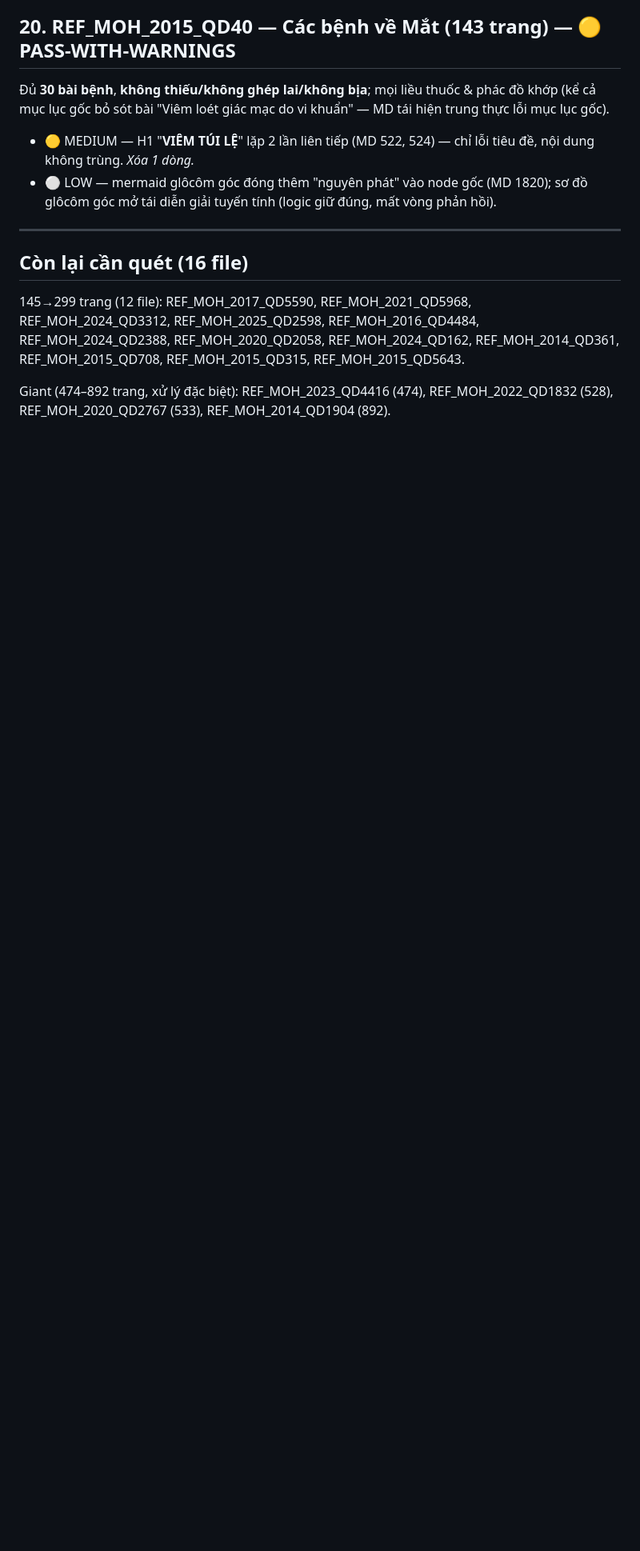
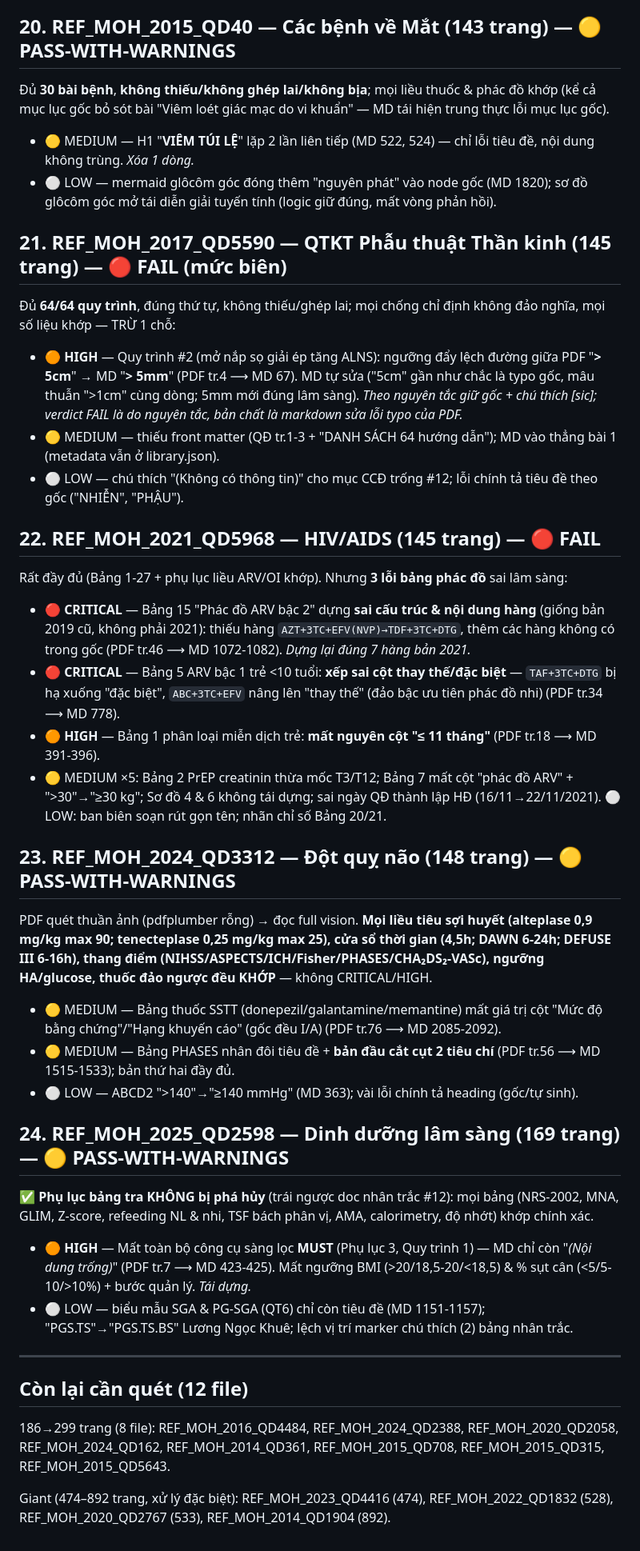
Before and after one commit to MedPassVN/vn-medical-reference-library, a Markdown page: FIDELITY_REVIEW.md, the part around one of its changes. Shown at 80% size. GitHub-like rendering; blank space fills up the shorter version.

Commit message:
docs: cập nhật báo cáo rà soát trung thực (24/36; thêm #21-24)
- REF_MOH_2017_QD5590 (PT Thần kinh): FAIL (biên) — đủ 64 quy trình, chỉ lỗi
  ngưỡng 5cm->5mm (MD sửa typo gốc).
- REF_MOH_2021_QD5968 (HIV/AIDS): FAIL — 2 CRITICAL (Bảng 15 phác đồ ARV bậc 2
  sai cấu trúc; Bảng 5 ARV trẻ xếp sai cột) + HIGH mất cột bảng phân loại MD.
- REF_MOH_2024_QD3312 (Đột quỵ não): PASS-W (mọi liều tiêu sợi huyết/cửa sổ
  thời gian khớp; PDF quét ảnh đọc full vision).
- REF_MOH_2025_QD2598 (Dinh dưỡng lâm sàng): PASS-W (phụ lục bảng tra nguyên
  vẹn; thiếu công cụ MUST).

```diff
--- a/FIDELITY_REVIEW.md
+++ b/FIDELITY_REVIEW.md
@@ -199,9 +205,33 @@ Thân chính (I-IV, A/B/C/D) + đa số phụ lục trung thực; mọi tốc đ
 - 🟡 MEDIUM — H1 "**VIÊM TÚI LỆ**" lặp 2 lần liên tiếp (MD 522, 524) — chỉ lỗi tiêu đề, nội dung không trùng. *Xóa 1 dòng.*
 - ⚪ LOW — mermaid glôcôm góc đóng thêm "nguyên phát" vào node gốc (MD 1820); sơ đồ glôcôm góc mở tái diễn giải tuyến tính (logic giữ đúng, mất vòng phản hồi).
 
+## 21. REF_MOH_2017_QD5590 — QTKT Phẫu thuật Thần kinh (145 trang) — 🔴 FAIL (mức biên)
+Đủ **64/64 quy trình**, đúng thứ tự, không thiếu/ghép lai; mọi chống chỉ định không đảo nghĩa, mọi số liệu khớp — TRỪ 1 chỗ:
+- 🟠 **HIGH** — Quy trình #2 (mở nắp sọ giải ép tăng ALNS): ngưỡng đẩy lệch đường giữa PDF "**> 5cm**" → MD "**> 5mm**" (PDF tr.4 ⟶ MD 67). MD tự sửa ("5cm" gần như chắc là typo gốc, mâu thuẫn ">1cm" cùng dòng; 5mm mới đúng lâm sàng). *Theo nguyên tắc giữ gốc + chú thích [sic]; verdict FAIL là do nguyên tắc, bản chất là markdown sửa lỗi typo của PDF.*
+- 🟡 MEDIUM — thiếu front matter (QĐ tr.1-3 + "DANH SÁCH 64 hướng dẫn"); MD vào thẳng bài 1 (metadata vẫn ở library.json).
+- ⚪ LOW — chú thích "(Không có thông tin)" cho mục CCĐ trống #12; lỗi chính tả tiêu đề theo gốc ("NHIỄN", "PHẬU").
+
+## 22. REF_MOH_2021_QD5968 — HIV/AIDS (145 trang) — 🔴 FAIL
+Rất đầy đủ (Bảng 1-27 + phụ lục liều ARV/OI khớp). Nhưng **3 lỗi bảng phác đồ** sai lâm sàng:
+- 🔴 **CRITICAL** — Bảng 15 "Phác đồ ARV bậc 2" dựng **sai cấu trúc & nội dung hàng** (giống bản 2019 cũ, không phải 2021): thiếu hàng `AZT+3TC+EFV(NVP)→TDF+3TC+DTG`, thêm các hàng không có trong gốc (PDF tr.46 ⟶ MD 1072-1082). *Dựng lại đúng 7 hàng bản 2021.*
+- 🔴 **CRITICAL** — Bảng 5 ARV bậc 1 trẻ <10 tuổi: **xếp sai cột thay thế/đặc biệt** — `TAF+3TC+DTG` bị hạ xuống "đặc biệt", `ABC+3TC+EFV` nâng lên "thay thế" (đảo bậc ưu tiên phác đồ nhi) (PDF tr.34 ⟶ MD 778).
+- 🟠 **HIGH** — Bảng 1 phân loại miễn dịch trẻ: **mất nguyên cột "≤ 11 tháng"** (PDF tr.18 ⟶ MD 391-396).
+- 🟡 MEDIUM ×5: Bảng 2 PrEP creatinin thừa mốc T3/T12; Bảng 7 mất cột "phác đồ ARV" + ">30"→"≥30 kg"; Sơ đồ 4 & 6 không tái dựng; sai ngày QĐ thành lập HĐ (16/11→22/11/2021). ⚪ LOW: ban biên soạn rút gọn tên; nhãn chỉ số Bảng 20/21.
+
+## 23. REF_MOH_2024_QD3312 — Đột quỵ não (148 trang) — 🟡 PASS-WITH-WARNINGS
+PDF quét thuần ảnh (pdfplumber rỗng) → đọc full vision. **Mọi liều tiêu sợi huyết (alteplase 0,9 mg/kg max 90; tenecteplase 0,25 mg/kg max 25), cửa sổ thời gian (4,5h; DAWN 6-24h; DEFUSE III 6-16h), thang điểm (NIHSS/ASPECTS/ICH/Fisher/PHASES/CHA₂DS₂-VASc), ngưỡng HA/glucose, thuốc đảo ngược đều KHỚP** — không CRITICAL/HIGH.
+- 🟡 MEDIUM — Bảng thuốc SSTT (donepezil/galantamine/memantine) mất giá trị cột "Mức độ bằng chứng"/"Hạng khuyến cáo" (gốc đều I/A) (PDF tr.76 ⟶ MD 2085-2092).
+- 🟡 MEDIUM — Bảng PHASES nhân đôi tiêu đề + **bản đầu cắt cụt 2 tiêu chí** (PDF tr.56 ⟶ MD 1515-1533); bản thứ hai đầy đủ.
+- ⚪ LOW — ABCD2 ">140"→"≥140 mmHg" (MD 363); vài lỗi chính tả heading (gốc/tự sinh).
+
+## 24. REF_MOH_2025_QD2598 — Dinh dưỡng lâm sàng (169 trang) — 🟡 PASS-WITH-WARNINGS
+✅ **Phụ lục bảng tra KHÔNG bị phá hủy** (trái ngược doc nhân trắc #12): mọi bảng (NRS-2002, MNA, GLIM, Z-score, refeeding NL & nhi, TSF bách phân vị, AMA, calorimetry, độ nhớt) khớp chính xác.
+- 🟠 **HIGH** — Mất toàn bộ công cụ sàng lọc **MUST** (Phụ lục 3, Quy trình 1) — MD chỉ còn "*(Nội dung trống)*" (PDF tr.7 ⟶ MD 423-425). Mất ngưỡng BMI (>20/18,5-20/<18,5) & % sụt cân (<5/5-10/>10%) + bước quản lý. *Tái dựng.*
+- ⚪ LOW — biểu mẫu SGA & PG-SGA (QT6) chỉ còn tiêu đề (MD 1151-1157); "PGS.TS"→"PGS.TS.BS" Lương Ngọc Khuê; lệch vị trí marker chú thích (2) bảng nhân trắc.
+
 ---
 
-## Còn lại cần quét (16 file)
-145→299 trang (12 file): REF_MOH_2017_QD5590, REF_MOH_2021_QD5968, REF_MOH_2024_QD3312, REF_MOH_2025_QD2598, REF_MOH_2016_QD4484, REF_MOH_2024_QD2388, REF_MOH_2020_QD2058, REF_MOH_2024_QD162, REF_MOH_2014_QD361, REF_MOH_2015_QD708, REF_MOH_2015_QD315, REF_MOH_2015_QD5643.
+## Còn lại cần quét (12 file)
+186→299 trang (8 file): REF_MOH_2016_QD4484, REF_MOH_2024_QD2388, REF_MOH_2020_QD2058, REF_MOH_2024_QD162, REF_MOH_2014_QD361, REF_MOH_2015_QD708, REF_MOH_2015_QD315, REF_MOH_2015_QD5643.
 
 Giant (474–892 trang, xử lý đặc biệt): REF_MOH_2023_QD4416 (474), REF_MOH_2022_QD1832 (528), REF_MOH_2020_QD2767 (533), REF_MOH_2014_QD1904 (892).
```
Also changed, not shown: other parts of FIDELITY_REVIEW.md (+7 -1 lines).
